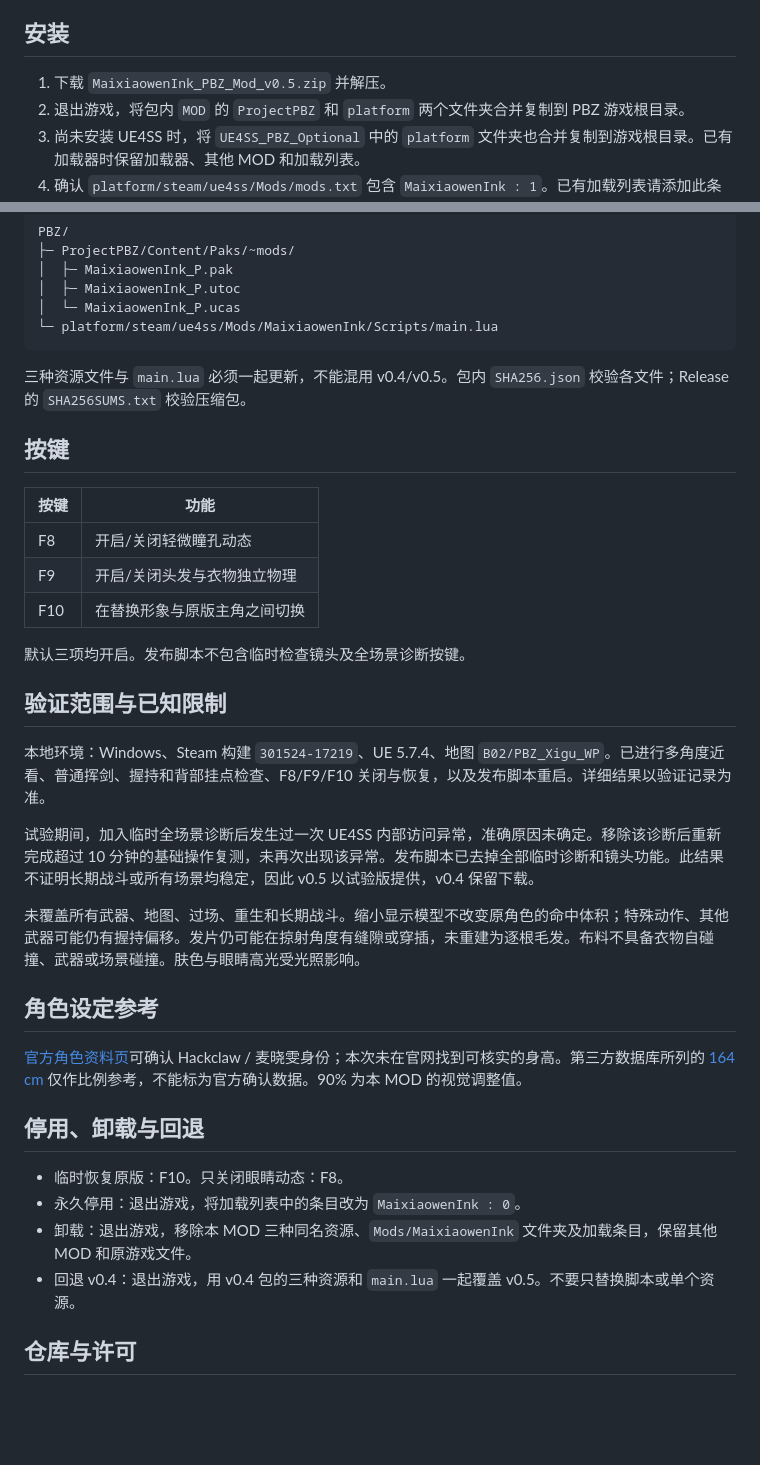
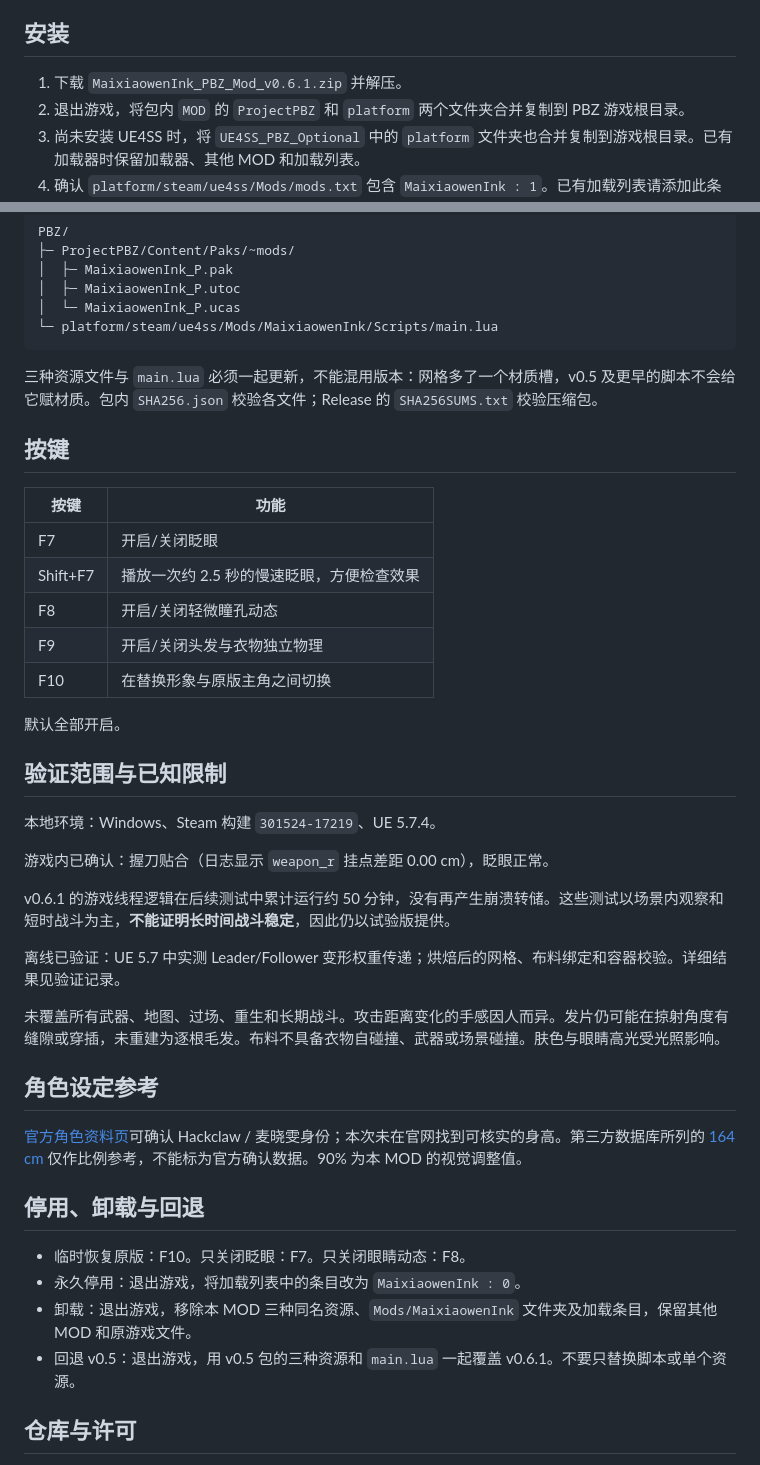
Before and after one commit to Elysia0126/maixiaowen-pbz-mod, a Markdown page: README.md, 2 parts joined by grey strips. GitHub-like rendering; blank space fills up the shorter version.

````diff
--- a/README.md
+++ b/README.md
@@ -19,7 +42,7 @@
 
 ## 安装
 
-1. 下载 `MaixiaowenInk_PBZ_Mod_v0.5.zip` 并解压。
+1. 下载 `MaixiaowenInk_PBZ_Mod_v0.6.1.zip` 并解压。
 2. 退出游戏，将包内 `MOD` 的 `ProjectPBZ` 和 `platform` 两个文件夹合并复制到 PBZ 游戏根目录。
 3. 尚未安装 UE4SS 时，将 `UE4SS_PBZ_Optional` 中的 `platform` 文件夹也合并复制到游戏根目录。已有加载器时保留加载器、其他 MOD 和加载列表。
 4. 确认 `platform/steam/ue4ss/Mods/mods.txt` 包含 `MaixiaowenInk : 1`。已有加载列表请添加此条目，避免覆盖其他 MOD。
@@ -36,25 +59,31 @@ PBZ/
 └─ platform/steam/ue4ss/Mods/MaixiaowenInk/Scripts/main.lua
 ```
 
-三种资源文件与 `main.lua` 必须一起更新，不能混用 v0.4/v0.5。包内 `SHA256.json` 校验各文件；Release 的 `SHA256SUMS.txt` 校验压缩包。
+三种资源文件与 `main.lua` 必须一起更新，不能混用版本：网格多了一个材质槽，v0.5 及更早的脚本不会给它赋材质。包内 `SHA256.json` 校验各文件；Release 的 `SHA256SUMS.txt` 校验压缩包。
 
 ## 按键
 
 | 按键 | 功能 |
 | --- | --- |
+| F7 | 开启/关闭眨眼 |
+| Shift+F7 | 播放一次约 2.5 秒的慢速眨眼，方便检查效果 |
 | F8 | 开启/关闭轻微瞳孔动态 |
 | F9 | 开启/关闭头发与衣物独立物理 |
 | F10 | 在替换形象与原版主角之间切换 |
 
-默认三项均开启。发布脚本不包含临时检查镜头及全场景诊断按键。
+默认全部开启。
 
 ## 验证范围与已知限制
 
-本地环境：Windows、Steam 构建 `301524-17219`、UE 5.7.4、地图 `B02/PBZ_Xigu_WP`。已进行多角度近看、普通挥剑、握持和背部挂点检查、F8/F9/F10 关闭与恢复，以及发布脚本重启。详细结果以验证记录为准。
+本地环境：Windows、Steam 构建 `301524-17219`、UE 5.7.4。
 
-试验期间，加入临时全场景诊断后发生过一次 UE4SS 内部访问异常，准确原因未确定。移除该诊断后重新完成超过 10 分钟的基础操作复测，未再次出现该异常。发布脚本已去掉全部临时诊断和镜头功能。此结果不证明长期战斗或所有场景均稳定，因此 v0.5 以试验版提供，v0.4 保留下载。
+游戏内已确认：握刀贴合（日志显示 `weapon_r` 挂点差距 0.00 cm），眨眼正常。
 
-未覆盖所有武器、地图、过场、重生和长期战斗。缩小显示模型不改变原角色的命中体积；特殊动作、其他武器可能仍有握持偏移。发片仍可能在掠射角度有缝隙或穿插，未重建为逐根毛发。布料不具备衣物自碰撞、武器或场景碰撞。肤色与眼睛高光受光照影响。
+v0.6.1 的游戏线程逻辑在后续测试中累计运行约 50 分钟，没有再产生崩溃转储。这些测试以场景内观察和短时战斗为主，**不能证明长时间战斗稳定**，因此仍以试验版提供。
+
+离线已验证：UE 5.7 中实测 Leader/Follower 变形权重传递；烘焙后的网格、布料绑定和容器校验。详细结果见验证记录。
+
+未覆盖所有武器、地图、过场、重生和长期战斗。攻击距离变化的手感因人而异。发片仍可能在掠射角度有缝隙或穿插，未重建为逐根毛发。布料不具备衣物自碰撞、武器或场景碰撞。肤色与眼睛高光受光照影响。
 
 ## 角色设定参考
 
@@ -62,10 +91,10 @@ PBZ/
 
 ## 停用、卸载与回退
 
-- 临时恢复原版：F10。只关闭眼睛动态：F8。
+- 临时恢复原版：F10。只关闭眨眼：F7。只关闭眼睛动态：F8。
 - 永久停用：退出游戏，将加载列表中的条目改为 `MaixiaowenInk : 0`。
 - 卸载：退出游戏，移除本 MOD 三种同名资源、`Mods/MaixiaowenInk` 文件夹及加载条目，保留其他 MOD 和原游戏文件。
-- 回退 v0.4：退出游戏，用 v0.4 包的三种资源和 `main.lua` 一起覆盖 v0.5。不要只替换脚本或单个资源。
+- 回退 v0.5：退出游戏，用 v0.5 包的三种资源和 `main.lua` 一起覆盖 v0.6.1。不要只替换脚本或单个资源。
 
 ## 仓库与许可
 
````
Also changed, not shown: other parts of README.md (+33 -10 lines), CHANGELOG.md (+9 -0 lines), docs/images/v0.6.1/blink_closed.jpg (added), docs/images/v0.6.1/blink_half.jpg (added), docs/images/v0.6.1/blink_open.jpg (added), 3 other files.
